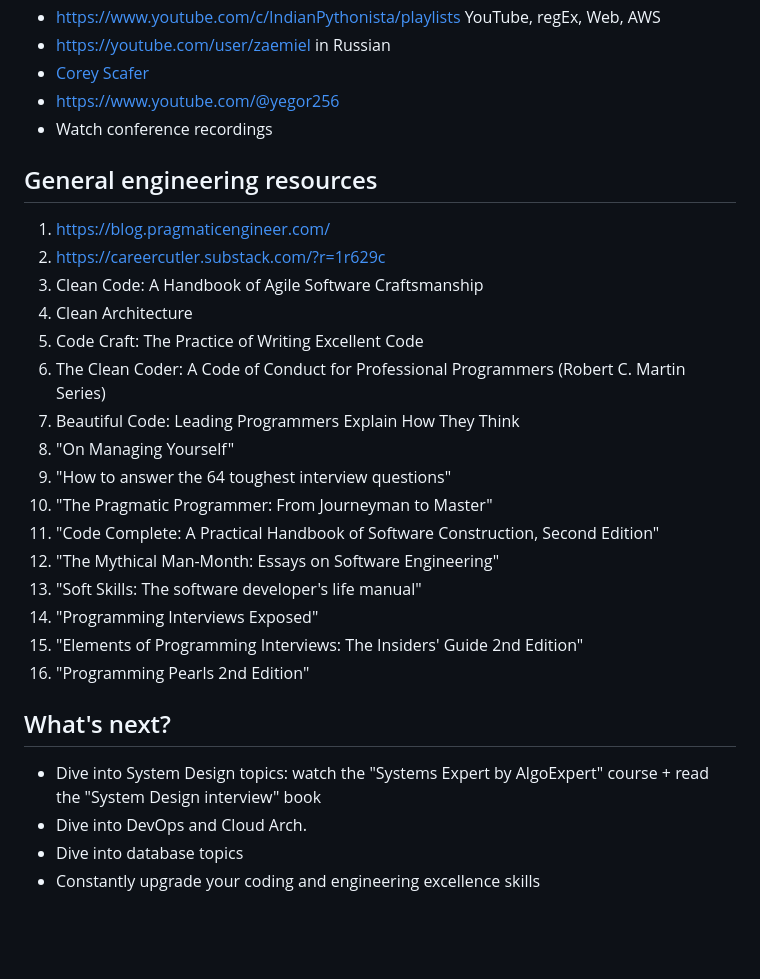
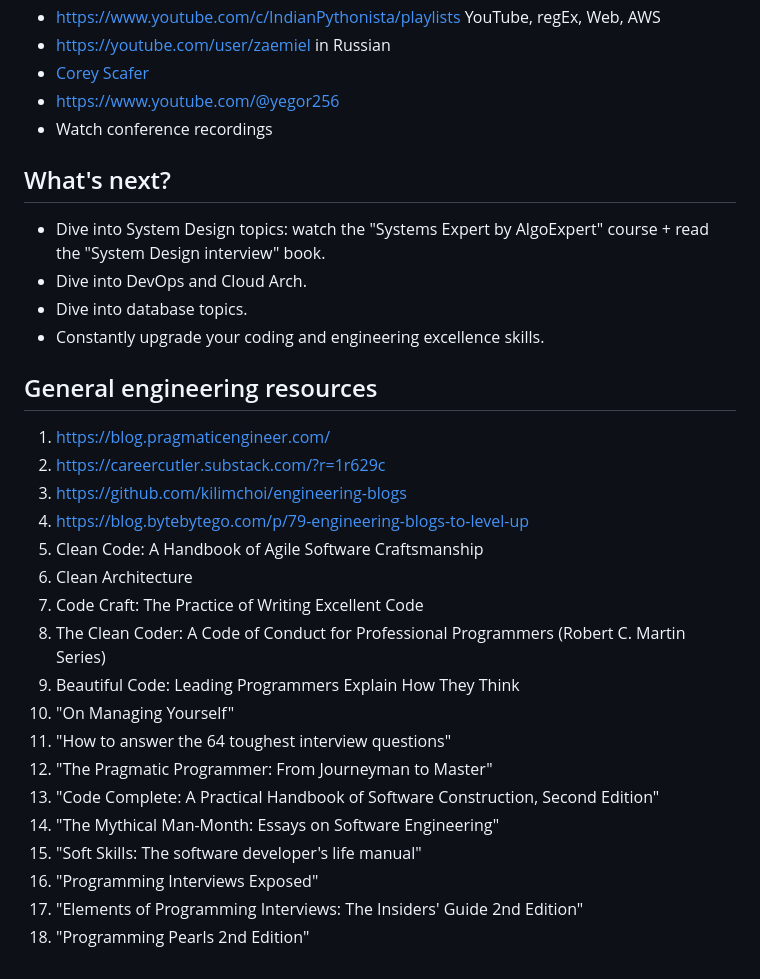
Before and after one commit to Rustam-Z/senior-python-engineer, a Markdown page: README.md, the part around the change. GitHub-like rendering; blank space fills up the shorter version.

```diff
--- a/README.md
+++ b/README.md
@@ -96,27 +96,28 @@ Can be used by Backend Developers, Data engineers, Test Automation engineers, an
 - https://www.youtube.com/@yegor256
 - Watch conference recordings
 
+## What's next?
+- Dive into System Design topics: watch the "Systems Expert by AlgoExpert" course + read the "System Design interview" book.
+- Dive into DevOps and Cloud Arch.
+- Dive into database topics.
+- Constantly upgrade your coding and engineering excellence skills.
+
 ## General engineering resources
 1. https://blog.pragmaticengineer.com/
 2. https://careercutler.substack.com/?r=1r629c
-3. Clean Code: A Handbook of Agile Software Craftsmanship
-4. Clean Architecture
-5. Code Craft: The Practice of Writing Excellent Code
-6. The Clean Coder: A Code of Conduct for Professional Programmers (Robert C. Martin Series)
-7. Beautiful Code: Leading Programmers Explain How They Think
-8. "On Managing Yourself"
-9. "How to answer the 64 toughest interview questions"
-10. "The Pragmatic Programmer: From Journeyman to Master"
-11. "Code Complete: A Practical Handbook of Software Construction, Second Edition"
-12. "The Mythical Man-Month: Essays on Software Engineering"
-13. "Soft Skills: The software developer's life manual"
-14. "Programming Interviews Exposed"
-15. "Elements of Programming Interviews: The Insiders' Guide 2nd Edition"
-16. "Programming Pearls 2nd Edition"
-
-
-## What's next?
-- Dive into System Design topics: watch the "Systems Expert by AlgoExpert" course + read the "System Design interview" book
-- Dive into DevOps and Cloud Arch.
-- Dive into database topics
-- Constantly upgrade your coding and engineering excellence skills
+3. https://github.com/kilimchoi/engineering-blogs
+4. https://blog.bytebytego.com/p/79-engineering-blogs-to-level-up
+5. Clean Code: A Handbook of Agile Software Craftsmanship
+6. Clean Architecture
+7. Code Craft: The Practice of Writing Excellent Code
+8. The Clean Coder: A Code of Conduct for Professional Programmers (Robert C. Martin Series)
+9. Beautiful Code: Leading Programmers Explain How They Think
+10. "On Managing Yourself"
+11. "How to answer the 64 toughest interview questions"
+12. "The Pragmatic Programmer: From Journeyman to Master"
+13. "Code Complete: A Practical Handbook of Software Construction, Second Edition"
+14. "The Mythical Man-Month: Essays on Software Engineering"
+15. "Soft Skills: The software developer's life manual"
+16. "Programming Interviews Exposed"
+17. "Elements of Programming Interviews: The Insiders' Guide 2nd Edition"
+18. "Programming Pearls 2nd Edition"
```
